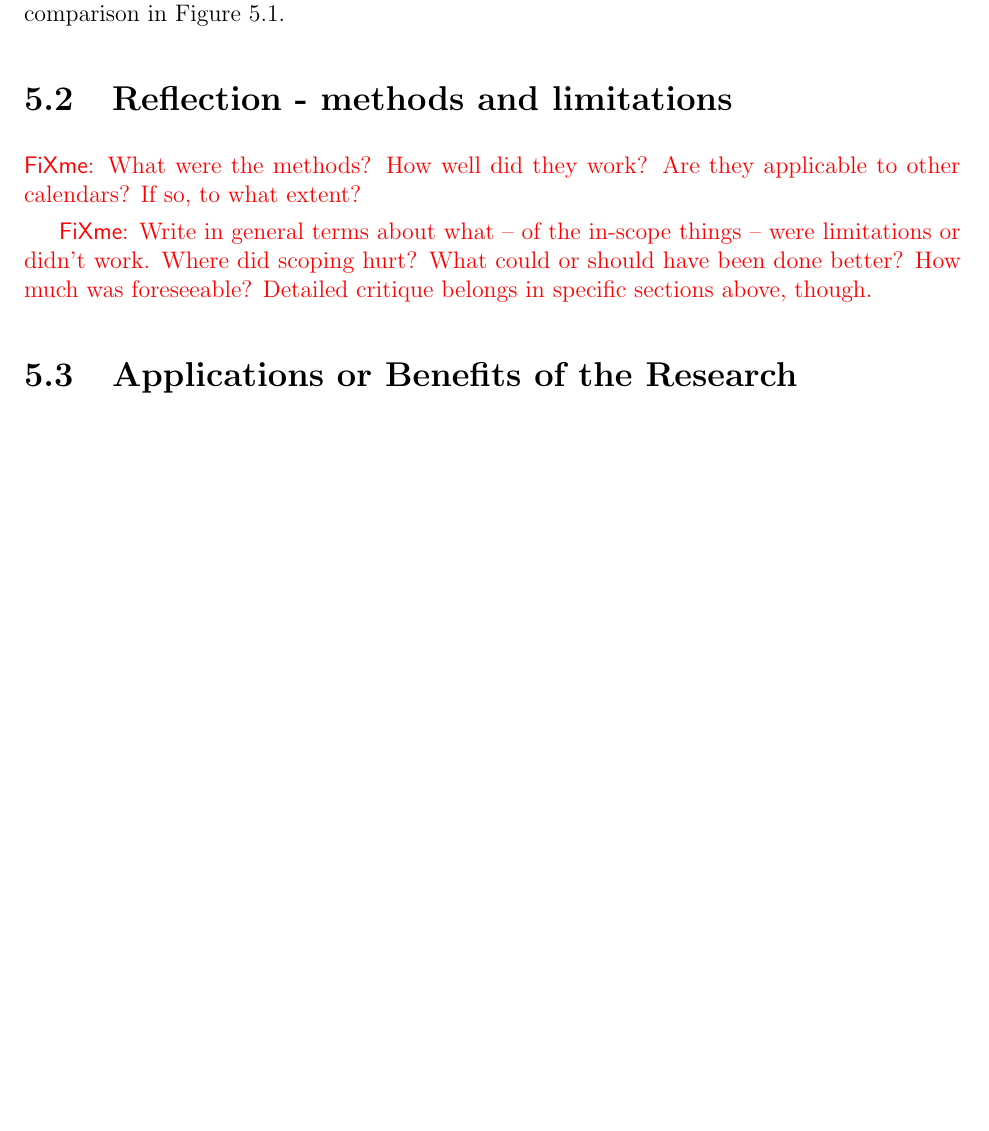
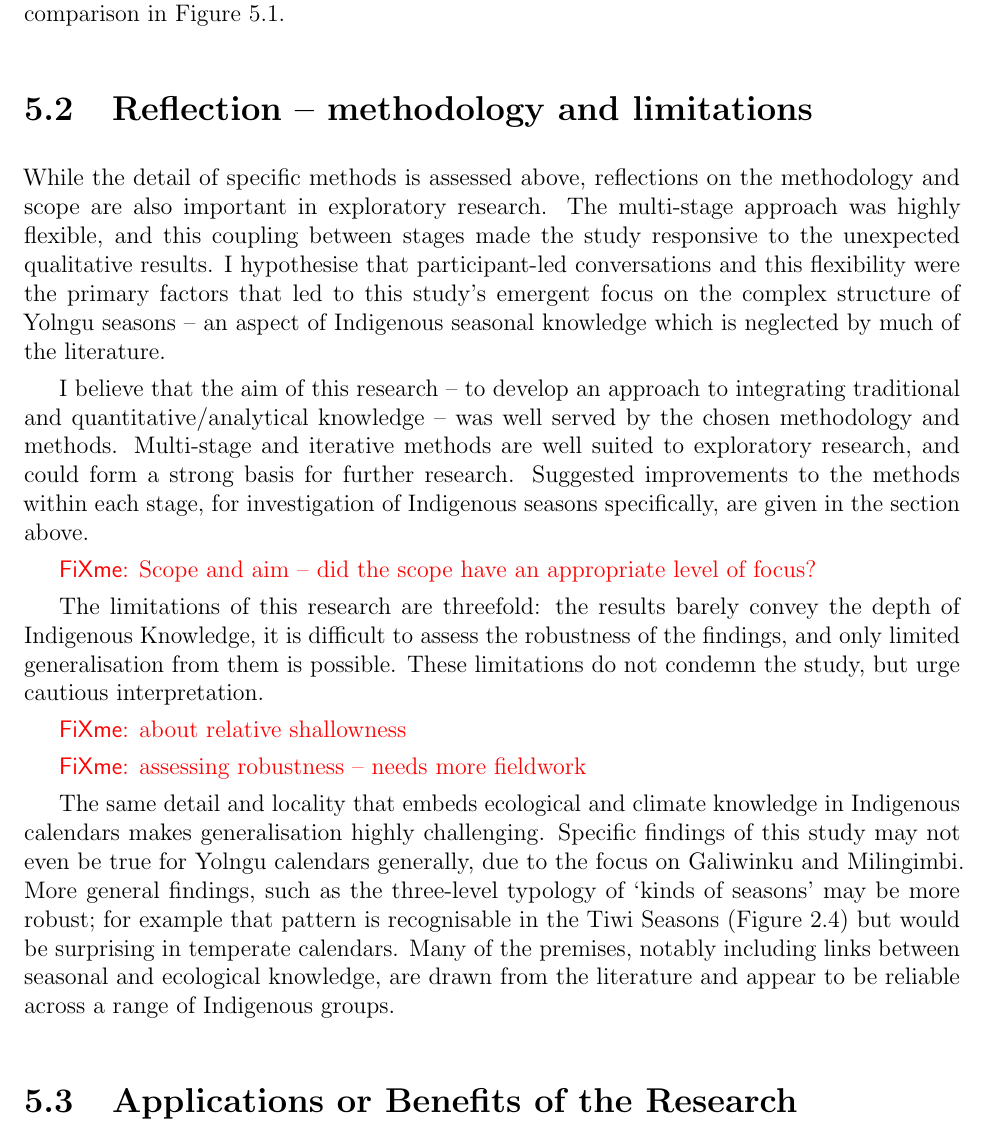
Before and after one commit to Zac-HD/yolngu-seasons-thesis, a LaTeX thesis (tex/thesis.tex, which reads tex/discussion.tex): part of page 57 of 70, cut so that both start at the same text, the shorter picture padded with empty space. Compiled offline with pdfLaTeX.

Commit message:
Work on reflection in discussion

```diff
--- a/tex/discussion.tex
+++ b/tex/discussion.tex
@@ -206,22 +206,49 @@ All three approaches are drawn for comparison in \cref{fig:galiwinku-seasons}.
 
 
 
-\section{Reflection - methods and limitations}
+\section{Reflection -- methodology and limitations}
 \label{sec:disc-reflection}
 
-\todo{What were the methods?  How well did they work?
-Are they applicable to other calendars?  If so, to what extent?
-}
+While the detail of specific methods is assessed above, reflections on the
+methodology and scope are also important in exploratory research.  The
+multi-stage approach was highly flexible, and this coupling between stages
+made the study responsive to the unexpected qualitative results.  I hypothesise
+that participant-led conversations and this flexibility were the primary
+factors that led to this study's emergent focus on the complex structure of
+Yolngu seasons -- an aspect of Indigenous seasonal knowledge which is neglected
+by much of the literature.
+
+I believe that the aim of this research -- to develop an approach to
+integrating traditional and quantitative/analytical knowledge -- was well
+served by the chosen methodology and methods.  Multi-stage and iterative
+methods are well suited to exploratory research, and could form a strong
+basis for further research.  Suggested improvements to the methods within
+each stage, for investigation of Indigenous seasons specifically, are given
+in the section above.
+
+\todo{Scope and aim -- did the scope have an appropriate level of focus?}
 
 
+The limitations of this research are threefold:  the results barely convey
+the depth of Indigenous Knowledge, it is difficult to assess the robustness
+of the findings, and only limited generalisation from them is possible.  These
+limitations do not condemn the study, but urge cautious interpretation.
+
+\todo{about relative shallowness}
 
 
+\todo{assessing robustness -- needs more fieldwork}
 
-\todo{Write in general terms about what -- of the in-scope things --
-were limitations or didn't work.  Where did scoping hurt?
-What could or should have been done better?  How much was foreseeable?
-Detailed critique belongs in specific sections above, though.
-}
+
+The same detail and locality that embeds ecological and climate knowledge in
+Indigenous calendars makes generalisation highly challenging.  Specific
+findings of this study may not even be true for Yolngu calendars generally,
+due to the focus on Galiwinku and Milingimbi.  More general findings, such as
+the three-level typology of `kinds of seasons' may be more robust; for example
+that pattern is recognisable in the Tiwi Seasons (\cref{fig:tiwi-seasons})
+but would be surprising in temperate calendars.  Many of the premises, notably
+including links between seasonal and ecological knowledge, are drawn from the
+literature and appear to be reliable across a range of Indigenous groups.
 
 
 
```
